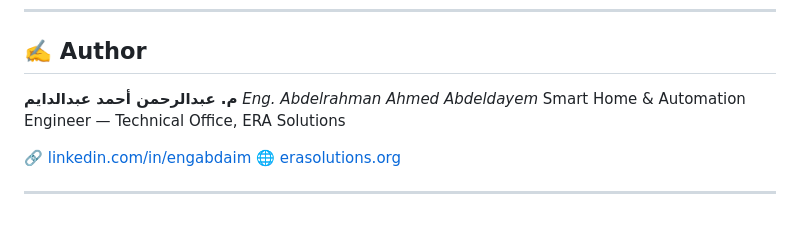
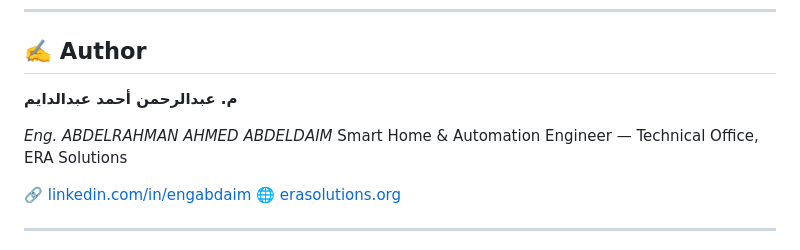
Before and after one commit to AbdellrahmanAhmed/era-suite, a Markdown page: README.md, the part around the change. Drawn GitHub-style; blank space fills up the shorter version.

Commit message:
Update author name formatting in README.md

```diff
--- a/README.md
+++ b/README.md
@@ -158,7 +158,8 @@ Provided as-is for internal use at ERA Solutions. Fork and adapt freely for your
 ## ✍️ Author
 
 **م. عبدالرحمن أحمد عبدالدايم**
-*Eng. Abdelrahman Ahmed Abdeldayem*
+
+*Eng. ABDELRAHMAN AHMED ABDELDAIM*
 Smart Home & Automation Engineer — Technical Office, ERA Solutions
 
 🔗 [linkedin.com/in/engabdaim](https://www.linkedin.com/in/engabdaim)
```
